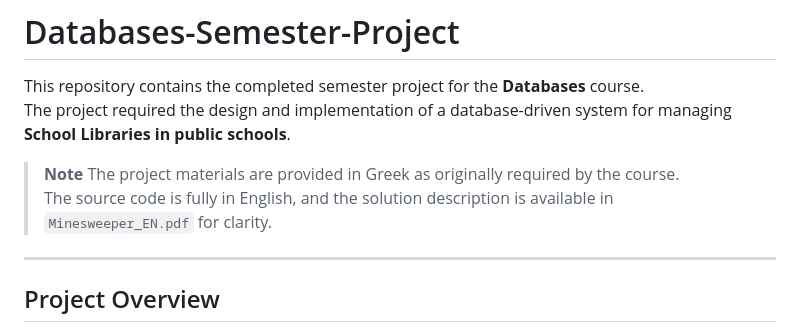
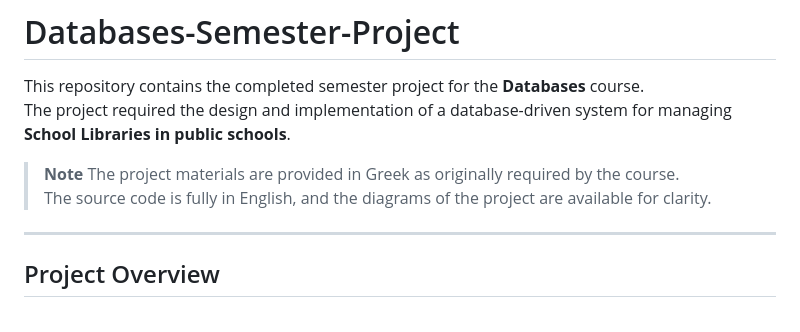
Before and after one commit to ArisGr/dblabProject, a Markdown page: README.md, the part around the change. Drawn GitHub-style.

```diff
--- a/README.md
+++ b/README.md
@@ -4,7 +4,7 @@ This repository contains the completed semester project for the **Databases** co
 The project required the design and implementation of a database-driven system for managing **School Libraries in public schools**.
 
 > **Note** The project materials are provided in Greek as originally required by the course.
-The source code is fully in English, and the solution description is available in `Minesweeper_EN.pdf` for clarity.
+The source code is fully in English, and the diagrams of the project are available for clarity.
 
 ---
 
```
